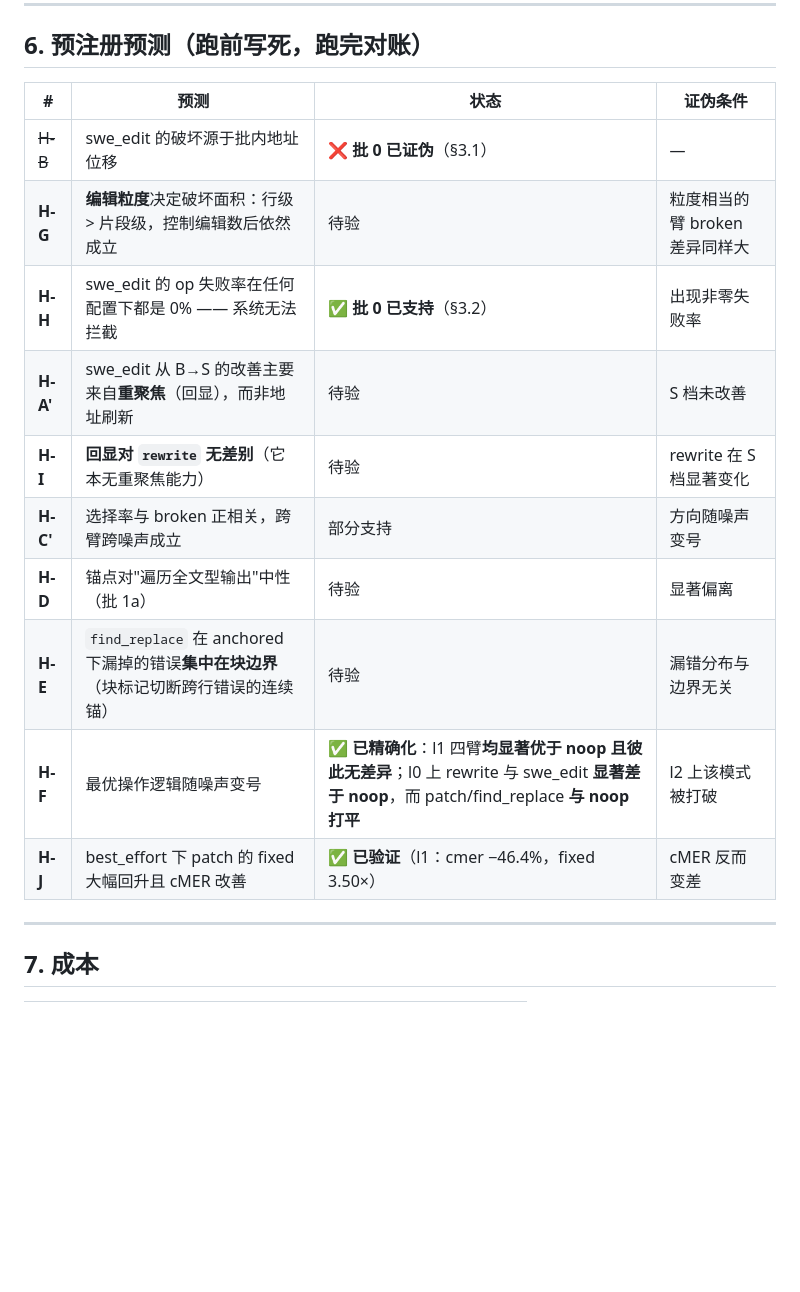
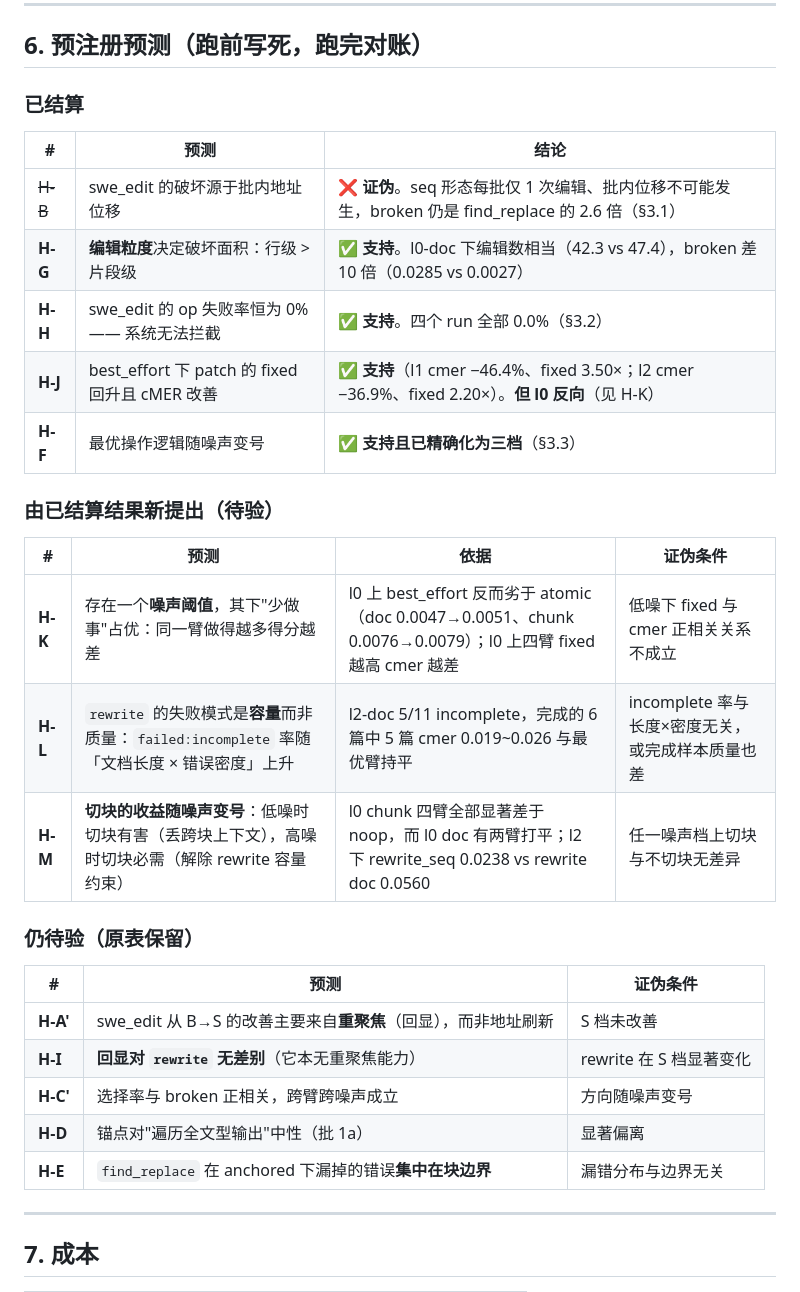
Before and after one commit to SkinkEBravia/addressable-ocr-editing, a Markdown page: plan/experiment-batch-2-anchors.md, the part around one of its changes. Rendered like a GitHub page; blank space fills up the shorter version.

```diff
--- a/plan/experiment-batch-2-anchors.md
+++ b/plan/experiment-batch-2-anchors.md
@@ -293,18 +344,33 @@ seq 那行决定性：**批内位移不可能发生，broken 仍是 find_replace
 
 ## 6. 预注册预测（跑前写死，跑完对账）
 
-| # | 预测 | 状态 | 证伪条件 |
+### 已结算
+
+| # | 预测 | 结论 |
+|---|---|---|
+| ~~H-B~~ | swe_edit 的破坏源于批内地址位移 | ❌ **证伪**。seq 形态每批仅 1 次编辑、批内位移不可能发生，broken 仍是 find_replace 的 2.6 倍（§3.1） |
+| **H-G** | **编辑粒度**决定破坏面积：行级 > 片段级 | ✅ **支持**。l0-doc 下编辑数相当（42.3 vs 47.4），broken 差 10 倍（0.0285 vs 0.0027） |
+| **H-H** | swe_edit 的 op 失败率恒为 0% —— 系统无法拦截 | ✅ **支持**。四个 run 全部 0.0%（§3.2） |
+| **H-J** | best_effort 下 patch 的 fixed 回升且 cMER 改善 | ✅ **支持**（l1 cmer −46.4%、fixed 3.50×；l2 cmer −36.9%、fixed 2.20×）。**但 l0 反向**（见 H-K） |
+| **H-F** | 最优操作逻辑随噪声变号 | ✅ **支持且已精确化为三档**（§3.3） |
+
+### 由已结算结果新提出（待验）
+
+| # | 预测 | 依据 | 证伪条件 |
 |---|---|---|---|
-| ~~H-B~~ | swe_edit 的破坏源于批内地址位移 | ❌ **批 0 已证伪**（§3.1） | — |
-| **H-G** | **编辑粒度**决定破坏面积：行级 > 片段级，控制编辑数后依然成立 | 待验 | 粒度相当的臂 broken 差异同样大 |
-| **H-H** | swe_edit 的 op 失败率在任何配置下都是 0% —— 系统无法拦截 | ✅ **批 0 已支持**（§3.2） | 出现非零失败率 |
-| **H-A'** | swe_edit 从 B→S 的改善主要来自**重聚焦**（回显），而非地址刷新 | 待验 | S 档未改善 |
-| **H-I** | **回显对 `rewrite` 无差别**（它本无重聚焦能力） | 待验 | rewrite 在 S 档显著变化 |
-| **H-C'** | 选择率与 broken 正相关，跨臂跨噪声成立 | 部分支持 | 方向随噪声变号 |
-| **H-D** | 锚点对"遍历全文型输出"中性（批 1a） | 待验 | 显著偏离 |
-| **H-E** | `find_replace` 在 anchored 下漏掉的错误**集中在块边界**（块标记切断跨行错误的连续锚） | 待验 | 漏错分布与边界无关 |
-| **H-F** | 最优操作逻辑随噪声变号 | ✅ **已精确化**：l1 四臂**均显著优于 noop 且彼此无差异**；l0 上 rewrite 与 swe_edit **显著差于 noop**，而 patch/find_replace **与 noop 打平** | l2 上该模式被打破 |
-| **H-J** | best_effort 下 patch 的 fixed 大幅回升且 cMER 改善 | ✅ **已验证**（l1：cmer −46.4%，fixed 3.50×） | cMER 反而变差 |
+| **H-K** | 存在一个**噪声阈值**，其下"少做事"占优：同一臂做得越多得分越差 | l0 上 best_effort 反而劣于 atomic（doc 0.0047→0.0051、chunk 0.0076→0.0079）；l0 上四臂 fixed 越高 cmer 越差 | 低噪下 fixed 与 cmer 正相关关系不成立 |
+| **H-L** | `rewrite` 的失败模式是**容量**而非质量：`failed:incomplete` 率随「文档长度 × 错误密度」上升 | l2-doc 5/11 incomplete，完成的 6 篇中 5 篇 cmer 0.019~0.026 与最优臂持平 | incomplete 率与长度×密度无关，或完成样本质量也差 |
+| **H-M** | **切块的收益随噪声变号**：低噪时切块有害（丢跨块上下文），高噪时切块必需（解除 rewrite 容量约束） | l0 chunk 四臂全部显著差于 noop，而 l0 doc 有两臂打平；l2 下 rewrite_seq 0.0238 vs rewrite doc 0.0560 | 任一噪声档上切块与不切块无差异 |
+
+### 仍待验（原表保留）
+
+| # | 预测 | 证伪条件 |
+|---|---|---|
+| **H-A'** | swe_edit 从 B→S 的改善主要来自**重聚焦**（回显），而非地址刷新 | S 档未改善 |
+| **H-I** | **回显对 `rewrite` 无差别**（它本无重聚焦能力） | rewrite 在 S 档显著变化 |
+| **H-C'** | 选择率与 broken 正相关，跨臂跨噪声成立 | 方向随噪声变号 |
+| **H-D** | 锚点对"遍历全文型输出"中性（批 1a） | 显著偏离 |
+| **H-E** | `find_replace` 在 anchored 下漏掉的错误**集中在块边界** | 漏错分布与边界无关 |
 
 ---
 
```
Also changed, not shown: other parts of plan/experiment-batch-2-anchors.md (+63 -12 lines).
